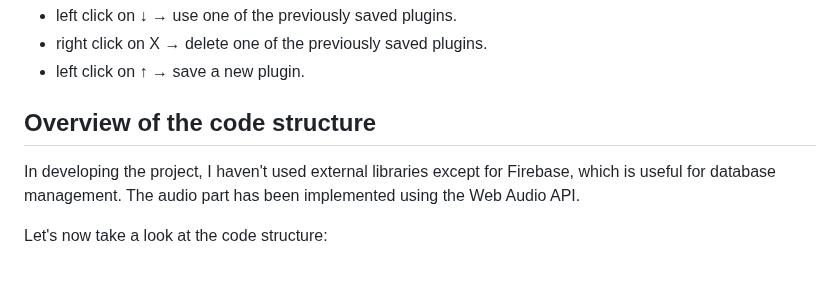
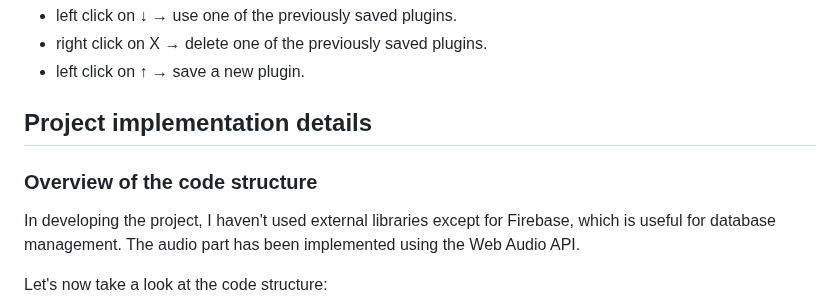
Before and after one commit to AngeloAntona/MiniLabSynth, a Markdown page: README.md, the part around the change. Drawn GitHub-style; blank space fills up the shorter version.

Commit message:
readme and readme's resources

```diff
--- a/README.md
+++ b/README.md
@@ -63,7 +63,9 @@ It is the section in which the user can:
 - left click on ↑ &rarr; save a new plugin.
 
 
-## Overview of the code structure
+## Project implementation details
+
+### Overview of the code structure
 
 In developing the project, I haven't used external libraries except for Firebase, which is useful for database management. The audio part has been implemented using the Web Audio API.
 
```
